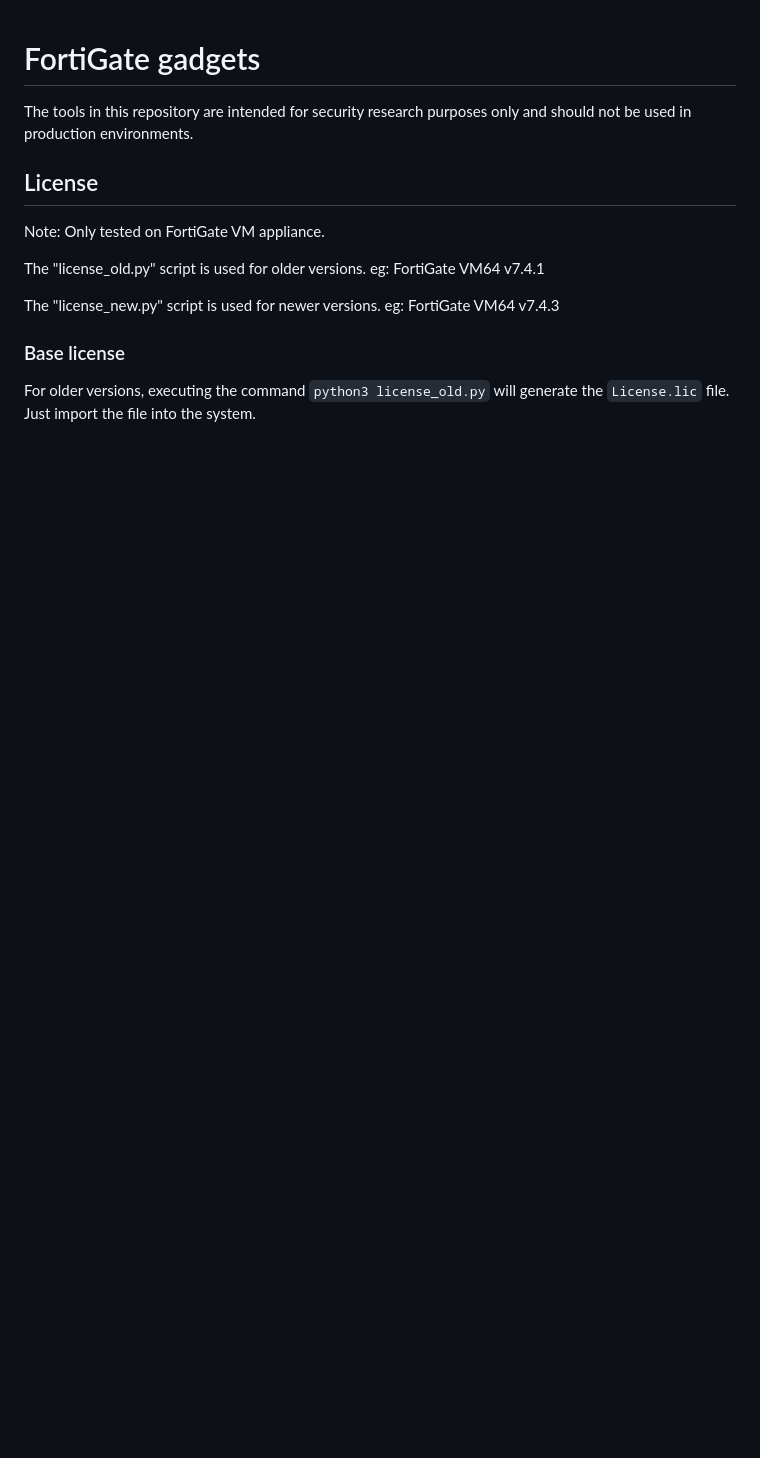
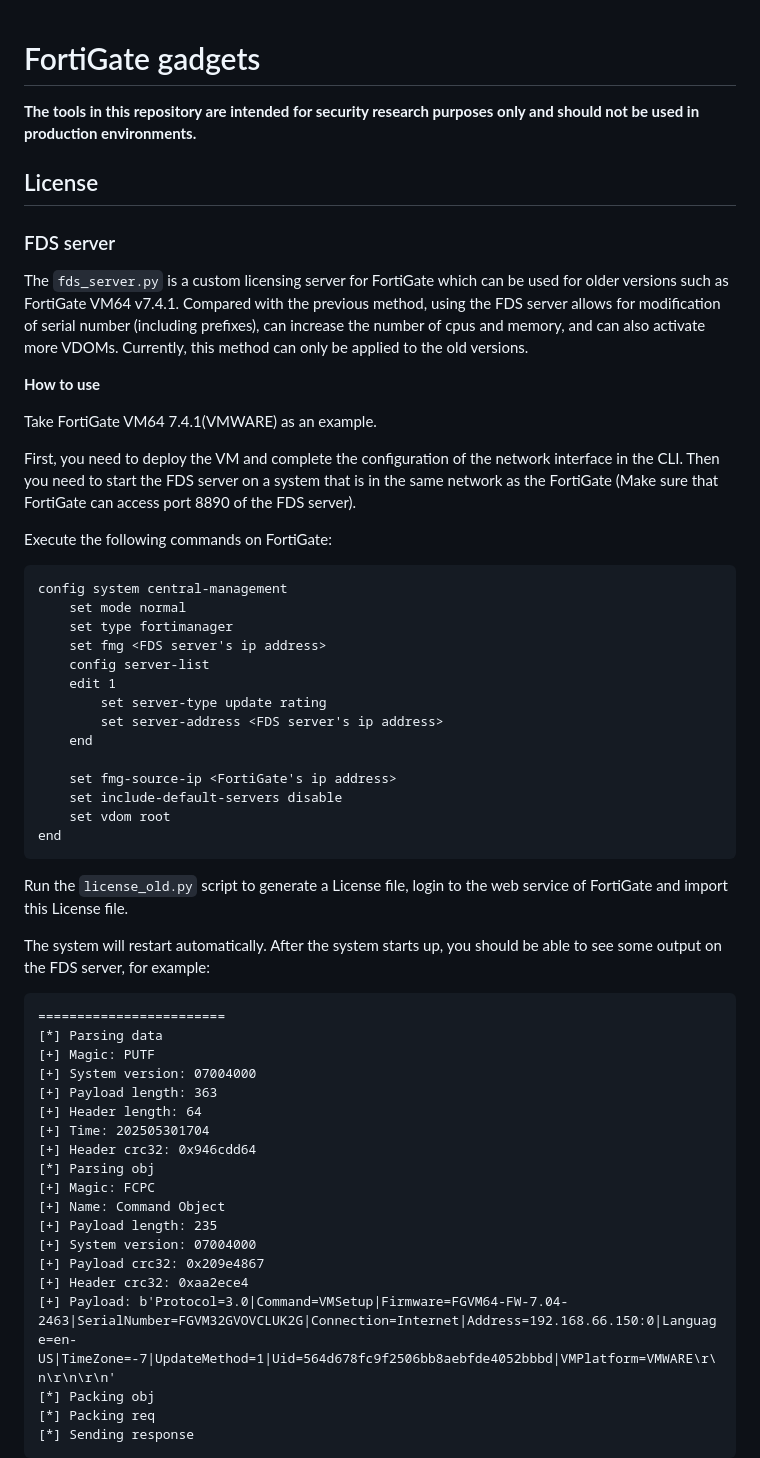
Before and after one commit to rrrrrrri/fgt-gadgets, a Markdown page: README.md, the part around one of its changes. Drawn GitHub-style; blank space fills up the shorter version.

````diff
--- a/README.md
+++ b/README.md
@@ -1,15 +1,61 @@
 # FortiGate gadgets
 
-The tools in this repository are intended for security research purposes only and should not be used in production environments.
+**The tools in this repository are intended for security research purposes only and should not be used in production environments.**
 
 ## License
 
-Note: Only tested on FortiGate VM appliance.
+### FDS server
 
-The "license_old.py" script is used for older versions. eg: FortiGate VM64 v7.4.1
+The `fds_server.py` is a custom licensing server for FortiGate which can be used for older versions such as FortiGate VM64 v7.4.1. Compared with the previous method, using the FDS server allows for modification of serial number (including prefixes), can increase the number of cpus and memory, and can also activate more VDOMs. Currently, this method can only be applied to the old versions.
 
-The "license_new.py" script is used for newer versions. eg: FortiGate VM64 v7.4.3
+**How to use**
 
-### Base license
+Take FortiGate VM64 7.4.1(VMWARE) as an example.
 
-For older versions, executing the command `python3 license_old.py` will generate the `License.lic` file. Just import the file into the system.
+First, you need to deploy the VM and complete the configuration of the network interface in the CLI. Then you need to start the FDS server on a system that is in the same network as the FortiGate (Make sure that FortiGate can access port 8890 of the FDS server).
+
+Execute the following commands on FortiGate:
+
+```
+config system central-management
+    set mode normal
+    set type fortimanager
+    set fmg <FDS server's ip address>
+    config server-list
+    edit 1
+        set server-type update rating
+        set server-address <FDS server's ip address>
+	end
+
+    set fmg-source-ip <FortiGate's ip address>
+    set include-default-servers disable
+    set vdom root
+end
+```
+
+Run the `license_old.py` script to generate a License file, login to the web service of FortiGate and import this License file.
+
+The system will restart automatically. After the system starts up, you should be able to see some output on the FDS server, for example:
+
+```
+========================
+[*] Parsing data
+[+] Magic: PUTF
+[+] System version: 07004000
+[+] Payload length: 363
+[+] Header length: 64
+[+] Time: 202505301704
+[+] Header crc32: 0x946cdd64
+[*] Parsing obj
+[+] Magic: FCPC
+[+] Name: Command Object
+[+] Payload length: 235
+[+] System version: 07004000
+[+] Payload crc32: 0x209e4867
+[+] Header crc32: 0xaa2ece4
+[+] Payload: b'Protocol=3.0|Command=VMSetup|Firmware=FGVM64-FW-7.04-2463|SerialNumber=FGVM32GVOVCLUK2G|Connection=Internet|Address=192.168.66.150:0|Language=en-US|TimeZone=-7|UpdateMethod=1|Uid=564d678fc9f2506bb8aebfde4052bbbd|VMPlatform=VMWARE\r\n\r\n\r\n'
+[*] Packing obj
+[*] Packing req
+[*] Sending response
+```
+
````
Also changed, not shown: other parts of README.md (+17 -0 lines), img/reg_wizard1.png (added), img/reg_wizard2.png (added), 10 other files.
